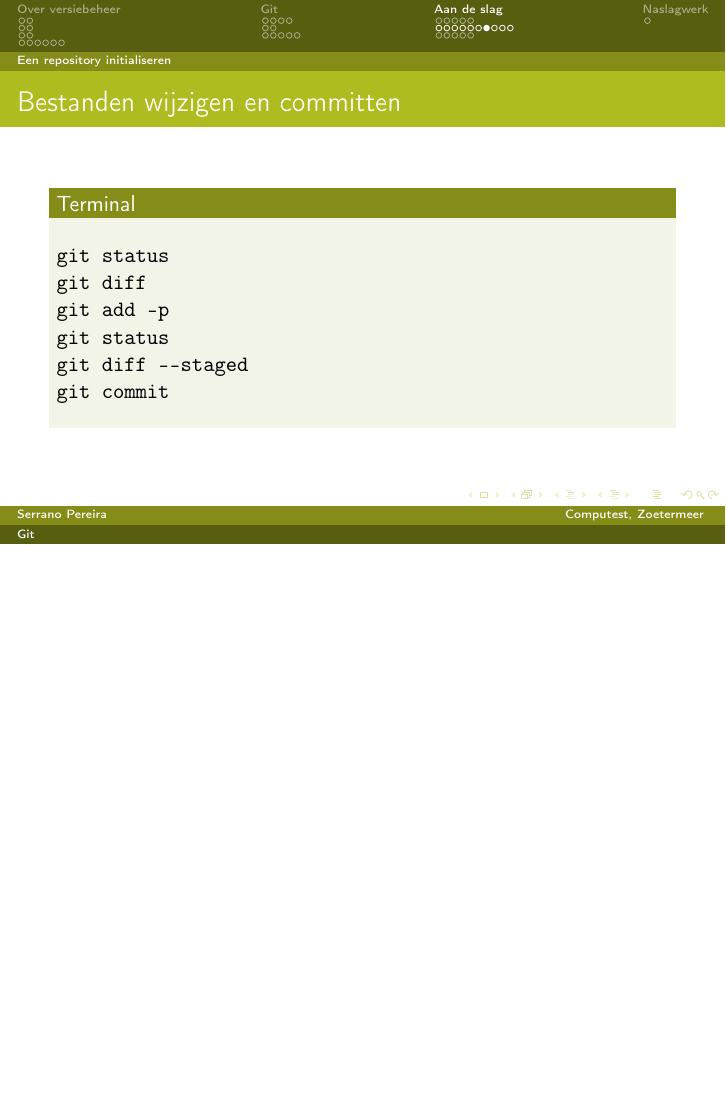
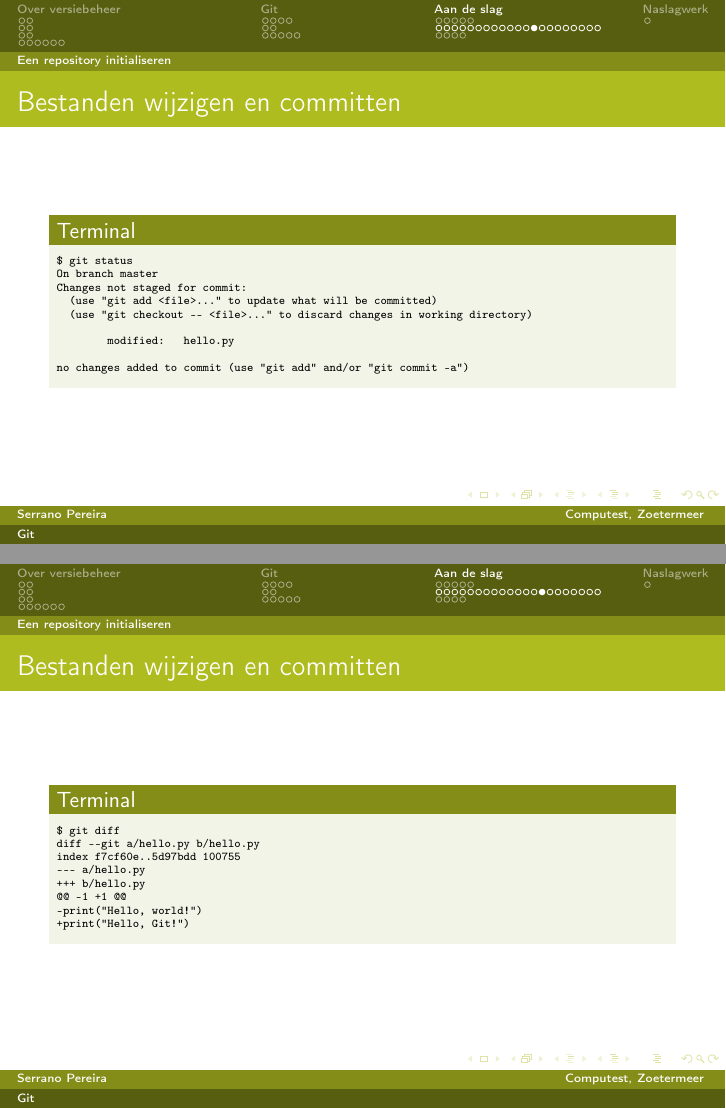
Before and after one commit to spereira-ct/git-presentation, LaTeX slides (git-introductie.tex): page 42 of 56 before the commit and pages 46 and 47 of 64 after it, the two joined at a grey line, the shorter picture padded with empty space. Compiled offline with pdfLaTeX.

Commit message:
Add git output examples

```diff
--- a/git-introductie.tex
+++ b/git-introductie.tex
@@ -19,6 +19,7 @@
 \usepackage{wrapfig} % Wrapping text around images
 \usepackage{caption} % Advanced features for image/table captions
 \usepackage{minted}
+\usepackage{fancyvrb}
 
 % Configure caption
 \captionsetup{margin=10pt,font=scriptsize,labelfont=bf,labelsep=colon}
@@ -48,7 +49,7 @@
 % Show ToC at beginning of each section
 \AtBeginSubsection[]
 {
-  \begin{frame}<beamer>{Inhoud}
+  \begin{frame}<beamer>{}
     \tableofcontents[currentsection,currentsubsection]
   \end{frame}
 }
@@ -307,0 +323 @@ git init
+On branch master
@@ -325,0 +348,6 @@ git init
+On branch master
+
+Initial commit
+
+Untracked files:
+  (use "git add <file>..." to include in what will be committed)
@@ -334,0 +376 @@ git init
+On branch master
@@ -347,0 +405 @@ git init
+On branch master
@@ -355,11 +419,36 @@ git init
     \frametitle{Bestanden wijzigen en committen}
 
     \begin{block}{Terminal}
-\begin{verbatim}
-git status
-git diff
-git add -p
-git status
-git diff --staged
-git commit
-\end{verbatim}
+\begin{Verbatim}[fontsize=\tiny]
+$ git status
+On branch master
+Changes not staged for commit:
+  (use "git add <file>..." to update what will be committed)
+  (use "git checkout -- <file>..." to discard changes in working directory)
+
+        modified:   hello.py
+
+no changes added to commit (use "git add" and/or "git commit -a")
+\end{Verbatim}
+    \end{block}
+\end{frame}
+
+\begin{frame}[fragile]
+    \frametitle{Bestanden wijzigen en committen}
+
+    \begin{block}{Terminal}
+\begin{Verbatim}[fontsize=\tiny]
+$ git diff
+diff --git a/hello.py b/hello.py
+index f7cf60e..5d97bdd 100755
+--- a/hello.py
++++ b/hello.py
+@@ -1 +1 @@
+-print("Hello, world!")
++print("Hello, Git!")
+\end{Verbatim}
+    \end{block}
+\end{frame}
+
+\begin{frame}[fragile]
+    \frametitle{Bestanden wijzigen en committen}
@@ -365,0 +459,2 @@ git commit
+diff --git a/hello.py b/hello.py
+index f7cf60e..5d97bdd 100755
@@ -365,0 +464,2 @@ git commit
+-print("Hello, world!")
++print("Hello, Git!")
@@ -365,0 +472 @@ git commit
+    \frametitle{Bestanden wijzigen en committen}
@@ -365,0 +477,5 @@ git commit
+On branch master
+Changes to be committed:
+  (use "git reset HEAD <file>..." to unstage)
+
+        modified:   hello.py
@@ -365,0 +487 @@ git commit
+    \frametitle{Bestanden wijzigen en committen}
@@ -365,0 +492,2 @@ git commit
+diff --git a/hello.py b/hello.py
+index f7cf60e..5d97bdd 100755
@@ -365,0 +497,2 @@ git commit
+-print("Hello, world!")
++print("Hello, Git!")
@@ -366,3 +504,7 @@ git commit
+    \frametitle{Bestanden wijzigen en committen}
+
+    \begin{block}{Terminal}
+    \verb/git commit/
     \end{block}
 \end{frame}
 
```
Also changed, not shown: git-introductie.tex (108 more changed lines).
